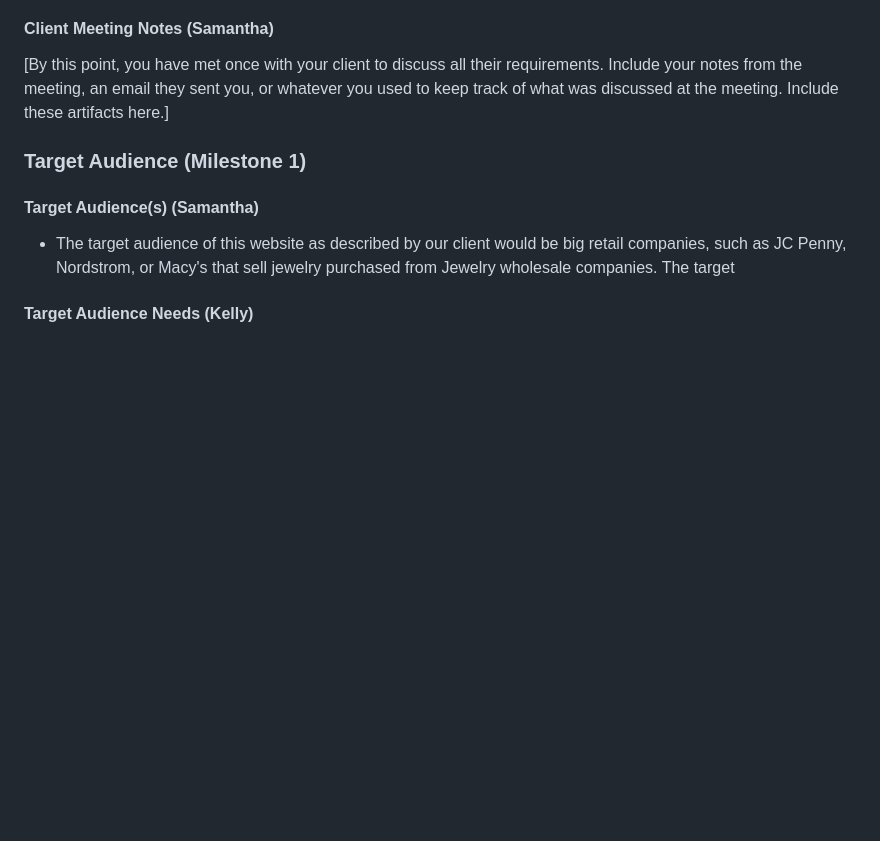
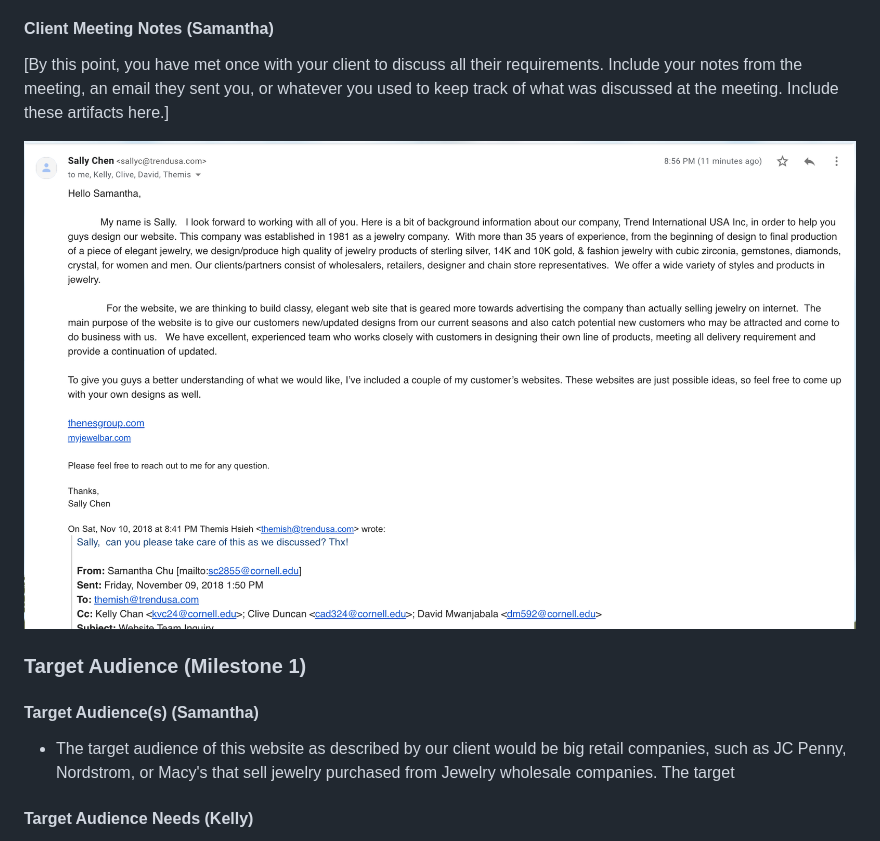
Before and after one commit to cad324/Trend-Global, a Markdown page: documents/design-journey.md, the part around the change. Rendered like a GitHub page; pictures changed too: documents/email1.png (added); blank space fills up the shorter version.

Commit message:
update email message

```diff
--- a/documents/design-journey.md
+++ b/documents/design-journey.md
@@ -55,6 +55,8 @@ Our client is Themis Hsieh, a assistant manager at Trend International, which is
 #### Client Meeting Notes (Samantha)
 
 [By this point, you have met once with your client to discuss all their requirements. Include your notes from the meeting, an email they sent you, or whatever you used to keep track of what was discussed at the meeting. Include these artifacts here.]
+
+![](email1.png)
 
 ### Target Audience (Milestone 1)
 
```
